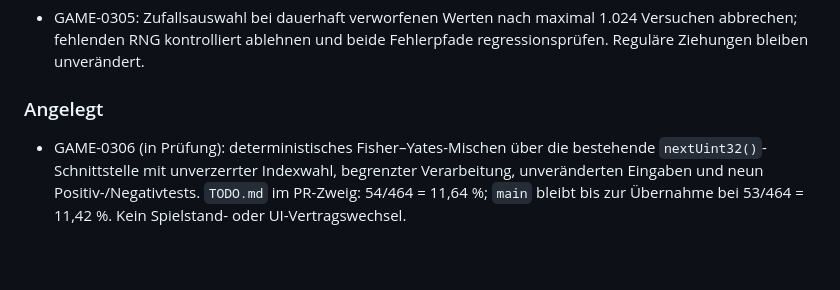
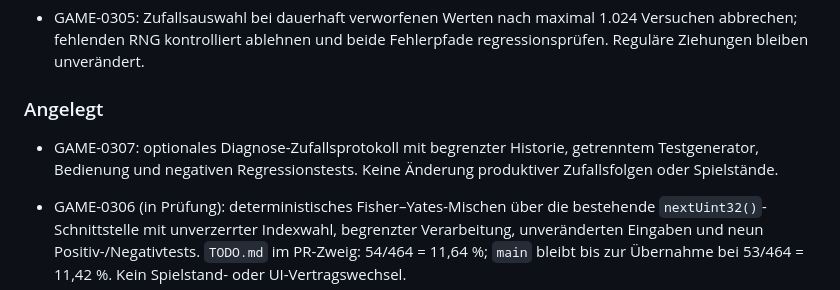
Before and after one commit to provoware/GAME_HTML_2026, a Markdown page: CHANGELOG.md, the part around the change. Drawn GitHub-style; blank space fills up the shorter version.

Commit message:
feat(GAME-0307): restore bounded RNG diagnostic trace

```diff
--- a/CHANGELOG.md
+++ b/CHANGELOG.md
@@ -11,6 +11,8 @@ Das Format orientiert sich an Keep a Changelog. Die Versionsführung folgt SemVe
 - GAME-0305: Zufallsauswahl bei dauerhaft verworfenen Werten nach maximal 1.024 Versuchen abbrechen; fehlenden RNG kontrolliert ablehnen und beide Fehlerpfade regressionsprüfen. Reguläre Ziehungen bleiben unverändert.
 
 ### Angelegt
+
+- GAME-0307: optionales Diagnose-Zufallsprotokoll mit begrenzter Historie, getrenntem Testgenerator, Bedienung und negativen Regressionstests. Keine Änderung produktiver Zufallsfolgen oder Spielstände.
 
 - GAME-0306 (in Prüfung): deterministisches Fisher–Yates-Mischen über die bestehende `nextUint32()`-Schnittstelle mit unverzerrter Indexwahl, begrenzter Verarbeitung, unveränderten Eingaben und neun Positiv-/Negativtests. `TODO.md` im PR-Zweig: 54/464 = 11,64 %; `main` bleibt bis zur Übernahme bei 53/464 = 11,42 %. Kein Spielstand- oder UI-Vertragswechsel.
 
```
